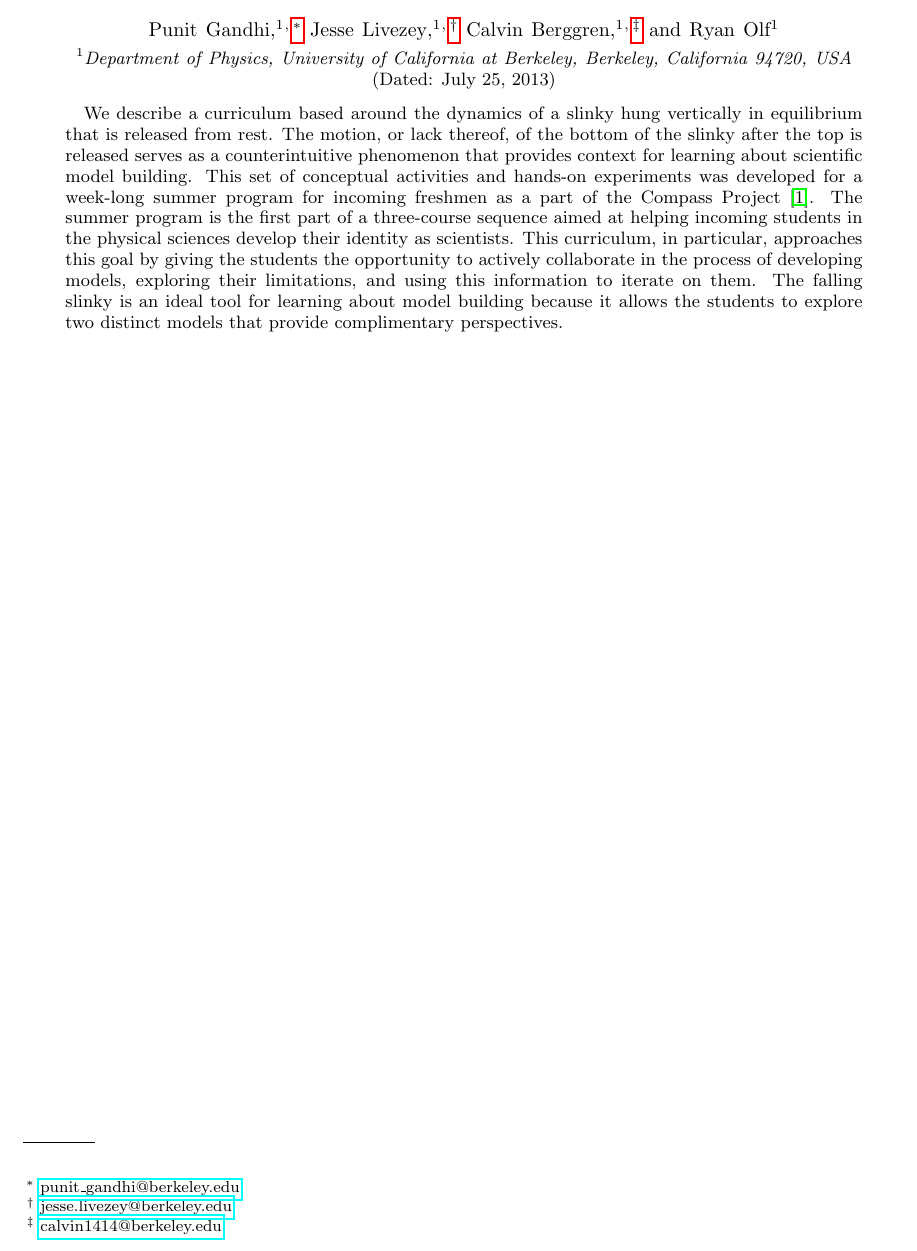
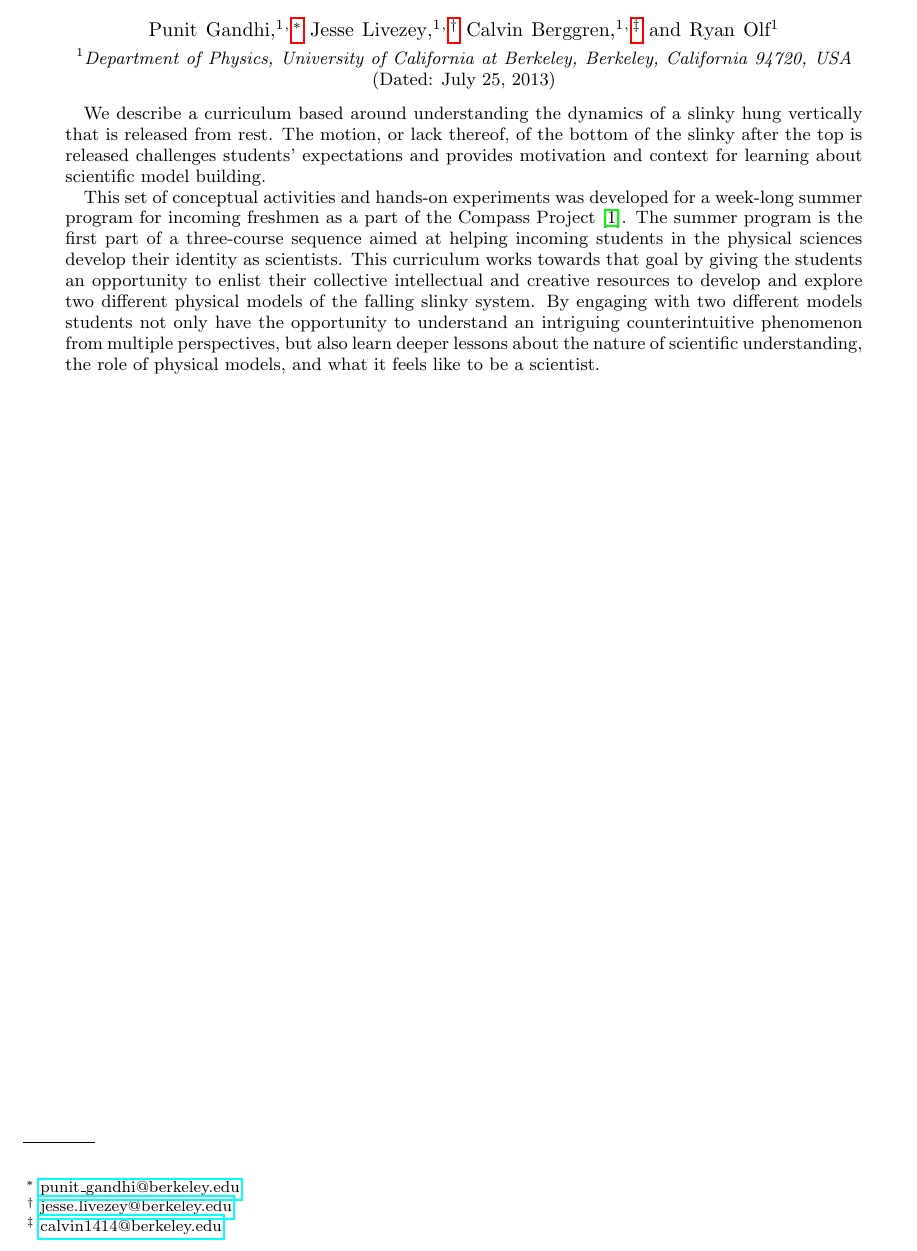
Before and after one commit to PunitGandhi/SlinkySummer, a LaTeX paper (slinky.tex): part of page 1 of 6, cut so that both start at the same text. Compiled offline with pdfLaTeX.

Commit message:
edits to abstract

```diff
--- a/slinky.tex
+++ b/slinky.tex
@@ -61,18 +61,18 @@ Berkeley, Berkeley, California 94720, USA}
 \date{\today}
 
 \begin{abstract}
-We describe a curriculum based around the dynamics of a slinky hung vertically in equilibrium that is released from rest.
-The motion, or lack thereof, of the bottom of the slinky after the top is released serves as a counterintuitive phenomenon that provides context for learning about scientific model building.
+
+We describe a curriculum based around understanding the dynamics of a slinky hung vertically that is released from rest.
+The motion, or lack thereof, of the bottom of the slinky after the top is released challenges students' expectations and provides motivation and context for learning about scientific model building.
+
 This set of conceptual activities and hands-on experiments was developed for a week-long summer program for incoming freshmen as a part of the Compass Project~\cite{albana2013}.
 The summer program is the first part of a three-course sequence aimed at helping incoming students in the physical sciences develop their identity as scientists.
-This curriculum, in particular, approaches this goal by giving the students the opportunity to actively collaborate in the process of developing models, exploring their limitations, and using this information to iterate on them.
-The falling slinky is an ideal tool for learning about model building because it allows the students to explore two distinct models that provide complimentary perspectives.
+This curriculum works towards that goal by giving the students an opportunity to enlist their collective intellectual and creative resources to develop and explore two different physical models of the falling slinky system. By engaging with two different models students not only have the opportunity to understand an intriguing counterintuitive phenomenon from multiple perspectives, but also learn deeper lessons about the nature of scientific understanding, the role of physical models, and what it feels like to be a scientist.
 \end{abstract}
 
 \maketitle
 
 \section{Introduction}
-
 
 The basis for the curriculum presented in this work is an experiment involving a slinky
 suspended vertically and allowed to come to rest which is then released. As the
```
